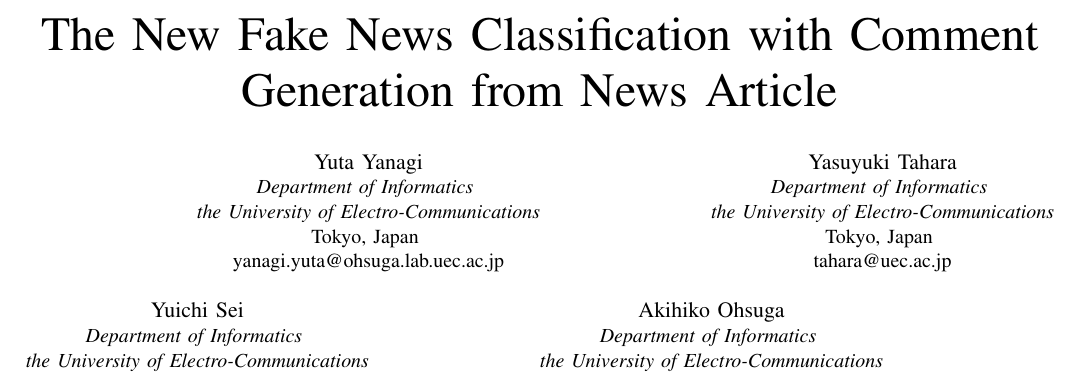
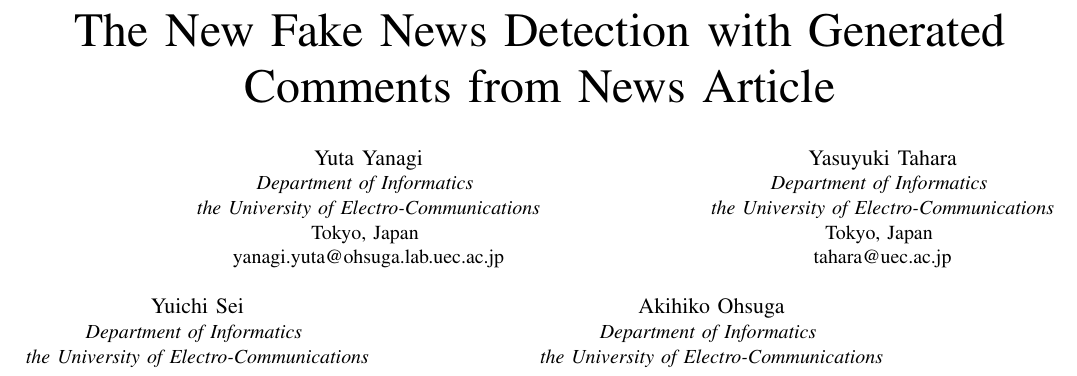
Before and after one commit to YaGiNA/gen_article, a LaTeX paper (conference_101719.tex): part of page 1 of 3, cut so that both start at the same text. Compiled offline with pdfLaTeX; a missing font is replaced by an installed copy or a similar font; a LaTeX package or settings file that is missing is left out.

Commit message:
Fix title

```diff
--- a/conference_101719.tex
+++ b/conference_101719.tex
@@ -11,7 +11,7 @@
     T\kern-.1667em\lower.7ex\hbox{E}\kern-.125emX}}
 \begin{document}
 
-\title{The New Fake News Classification with Comment Generation from News Article% *\\
+\title{The New Fake News Detection with Generated Comments from News Article% *\\
 % {\footnotesize \textsuperscript{*}Note: Sub-titles are not captured in Xplore and
 % should not be used}
 % \thanks{Identify applicable funding agency here. If none, delete this.}
```
Also changed, not shown: conference_101719.pdf.
